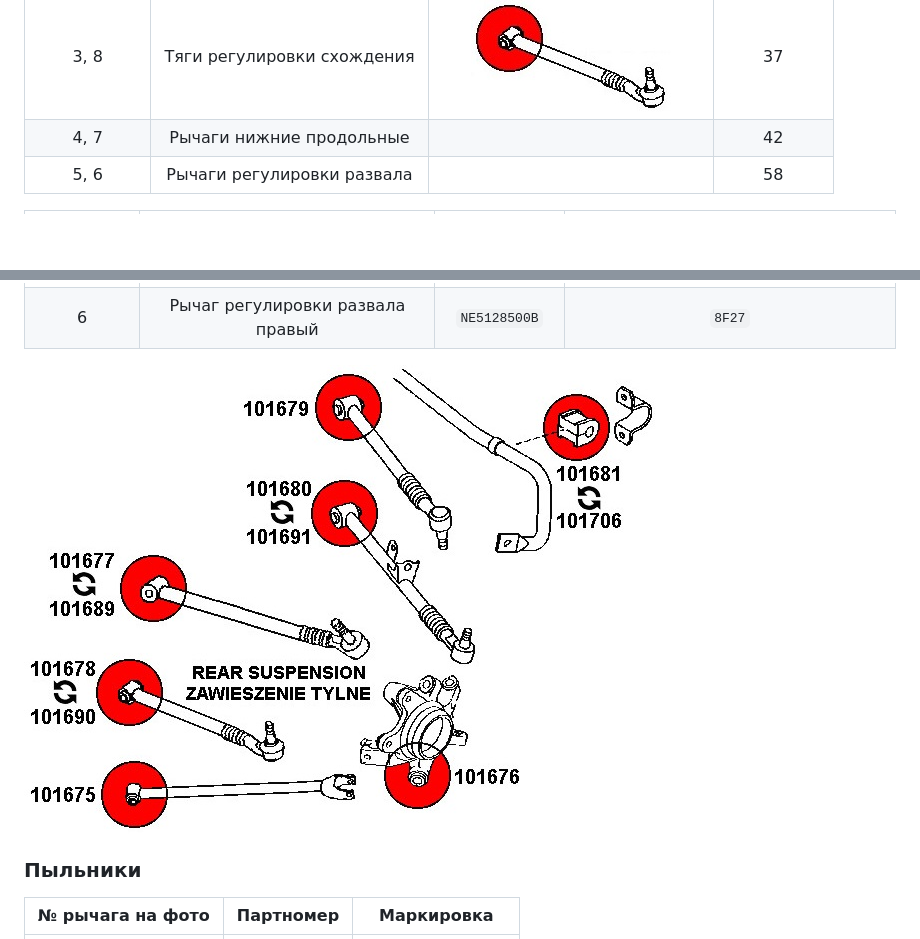
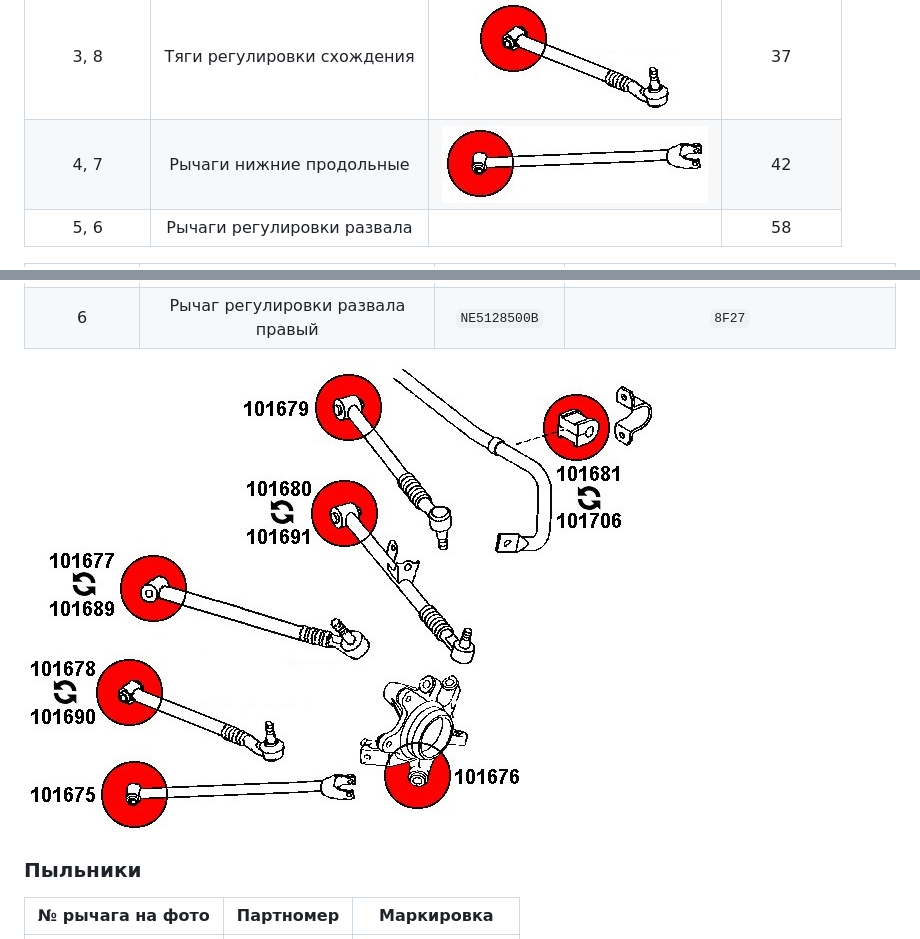
Before and after one commit to mkhuzin/mx5nc, a Markdown page: подвеска/рычаги.md, 2 parts joined by grey strips. Rendered like a GitHub page; pictures changed too: подвеска/img/Strongflex.jpg, подвеска/img/задняя_ось_рычаги_4_7.jpg (added); blank space fills up the shorter version.

Commit message:
рычаги

```diff
--- a/подвеска/рычаги.md
+++ b/подвеска/рычаги.md
@@ -28,7 +28,7 @@
 | 1, 10 | Рычаги верхние передние | ![alt text](img/задняя_ось_рычаги_1_10.jpg) | 34 |
 | 2, 9 | Рычаги верхние задние | ![alt text](img/задняя_ось_рычаги_2_9.jpg) | 34 |
 | 3, 8 | Тяги регулировки схождения | ![alt text](img/задняя_ось_рычаги_3_8.jpg) | 37 |
-| 4, 7 | Рычаги нижние продольные |  | 42 |
+| 4, 7 | Рычаги нижние продольные | ![alt text](img/задняя_ось_рычаги_4_7.jpg) | 42 |
 | 5, 6 | Рычаги регулировки развала |  | 58 |
 
 | № на фото | Наименование | Партномер | Маркировка на обойме сайлентблока |
```
